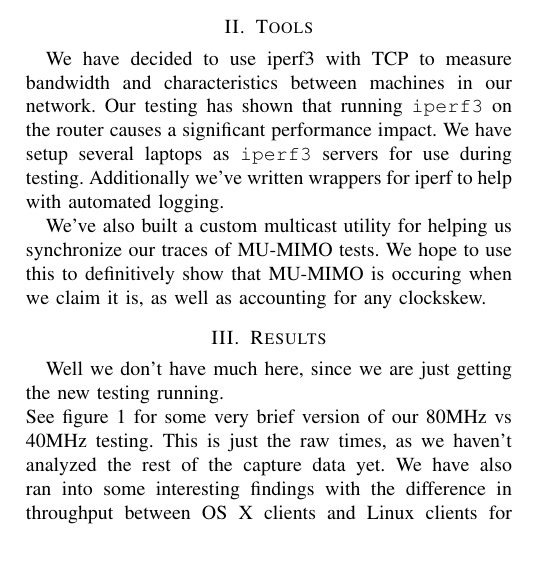
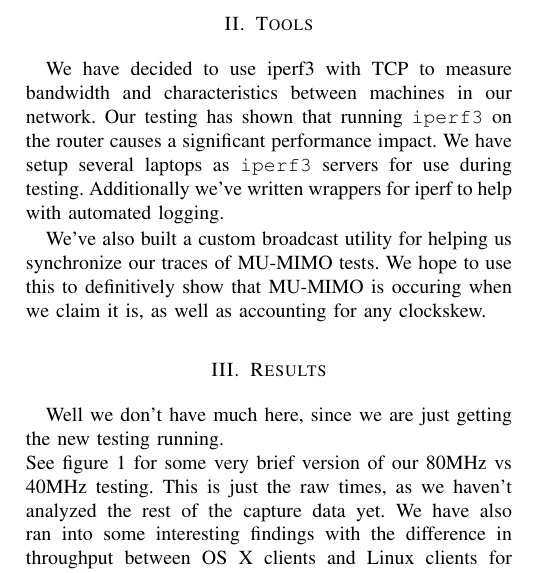
Before and after one commit to RedShamilton/222a-wireless, a LaTeX paper (paper/progress-report2/acprogress.tex, which reads paper/progress-report2/tools.tex): part of one column of page 1 of 2, cut so that both start at the same text, the shorter picture padded with empty space. Compiled offline with pdfLaTeX.

Commit message:
text fixes

```diff
--- a/paper/progress-report2/tools.tex
+++ b/paper/progress-report2/tools.tex
@@ -7,7 +7,7 @@ performance impact. We have setup several laptops as \texttt{iperf3}
 servers for use during testing. Additionally we've written wrappers
 for iperf to help with automated logging.
 
-We've also built a custom multicast utility for helping us synchronize
+We've also built a custom broadcast utility for helping us synchronize
 our traces of MU-MIMO tests. We hope to use this to definitively show
 that MU-MIMO is occuring when we claim it is, as well as accounting
 for any clockskew.
```
Also changed, not shown: paper/progress-report2/results.tex (+2 -1 lines).
